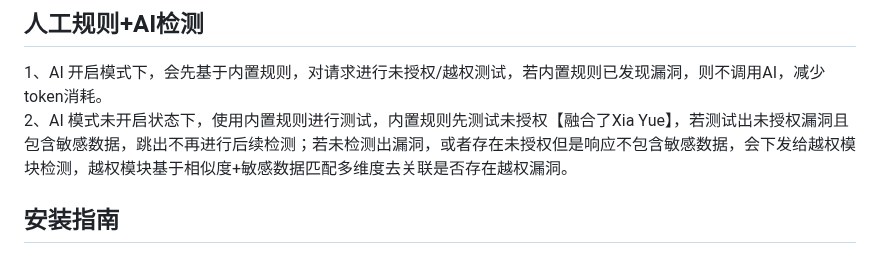
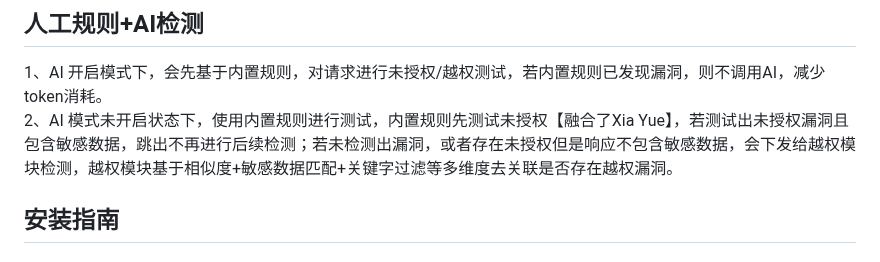
Before and after one commit to darkfiv/AIFuzzing, a Markdown page: README.md, the part around the change. GitHub-like rendering.

```diff
--- a/README.md
+++ b/README.md
@@ -31,7 +31,7 @@ AIFuzzing 是一款基于代理的被动式 Web 安全扫描工具，专注于
 
 ## 人工规则+AI检测
 1、AI 开启模式下，会先基于内置规则，对请求进行未授权/越权测试，若内置规则已发现漏洞，则不调用AI，减少token消耗。<br>
-2、AI 模式未开启状态下，使用内置规则进行测试，内置规则先测试未授权【融合了Xia Yue】，若测试出未授权漏洞且包含敏感数据，跳出不再进行后续检测；若未检测出漏洞，或者存在未授权但是响应不包含敏感数据，会下发给越权模块检测，越权模块基于相似度+敏感数据匹配多维度去关联是否存在越权漏洞。<br>
+2、AI 模式未开启状态下，使用内置规则进行测试，内置规则先测试未授权【融合了Xia Yue】，若测试出未授权漏洞且包含敏感数据，跳出不再进行后续检测；若未检测出漏洞，或者存在未授权但是响应不包含敏感数据，会下发给越权模块检测，越权模块基于相似度+敏感数据匹配+关键字过滤等多维度去关联是否存在越权漏洞。<br>
 
 ## 安装指南
 
```
